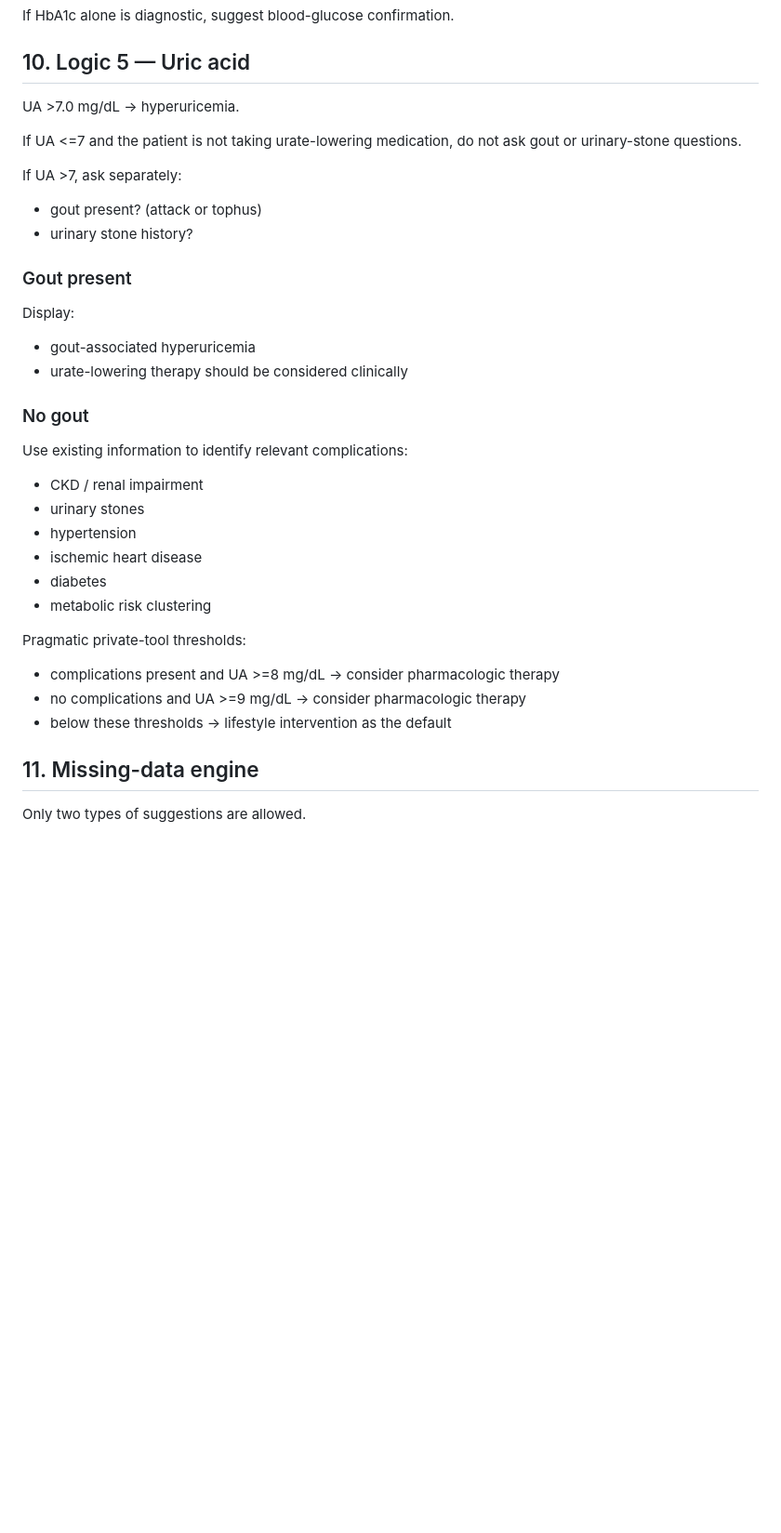
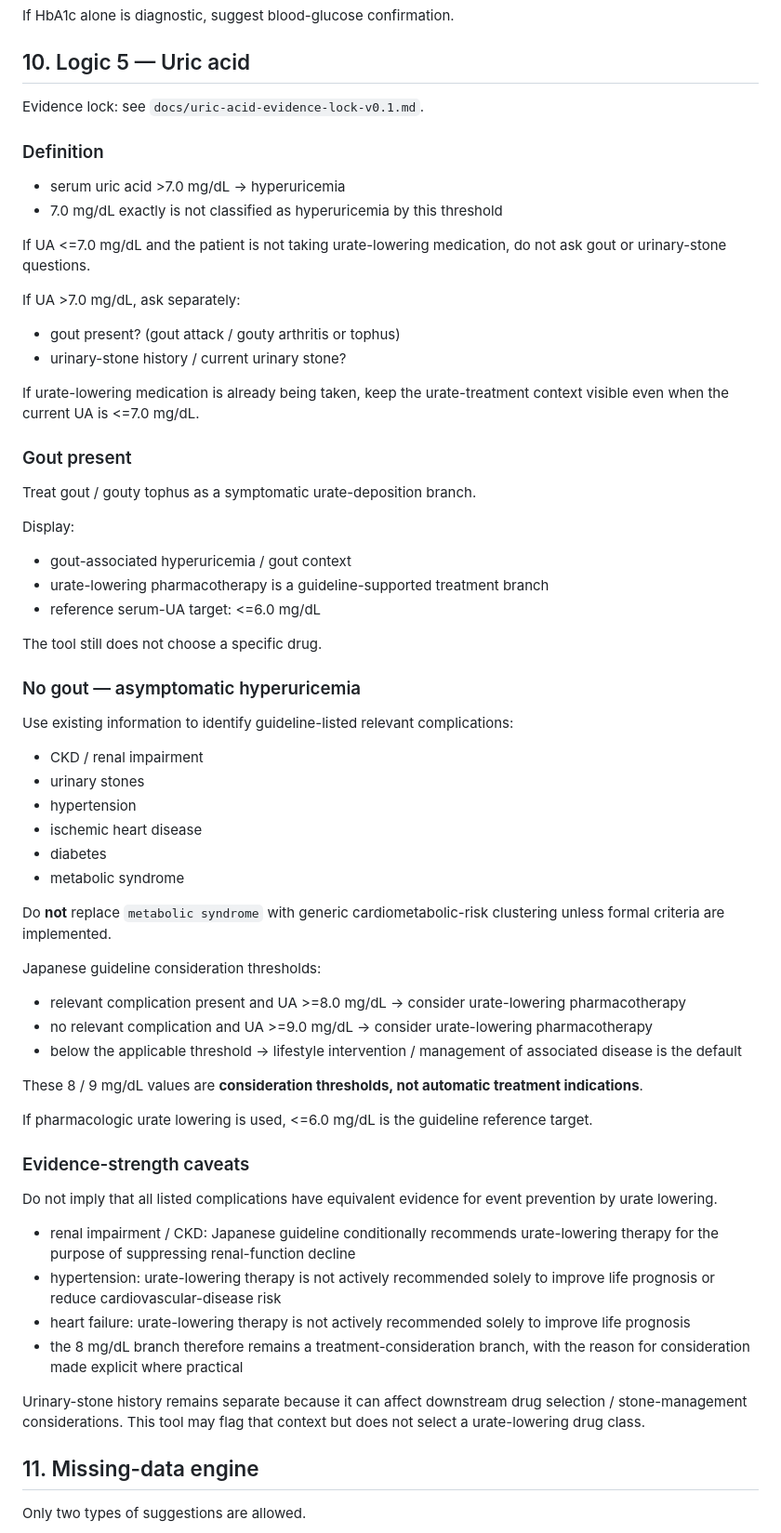
Before and after one commit to oraP-3/MASLD_diagnosis, a Markdown page: docs/spec-v0.3.md, the part around the change. Shown at 93% size. GitHub-like rendering; blank space fills up the shorter version.

Commit message:
docs: lock B2 uric-acid evidence
* docs: relock uric acid clinical rules

* docs: add B2 uric acid evidence lock

```diff
--- a/docs/spec-v0.3.md
+++ b/docs/spec-v0.3.md
@@ -277,34 +277,63 @@ If HbA1c alone is diagnostic, suggest blood-glucose confirmation.
 
 ## 10. Logic 5 — Uric acid
 
-UA >7.0 mg/dL -> hyperuricemia.
+Evidence lock: see `docs/uric-acid-evidence-lock-v0.1.md`.
 
-If UA <=7 and the patient is not taking urate-lowering medication, do not ask gout or urinary-stone questions.
+### Definition
 
-If UA >7, ask separately:
-- gout present? (attack or tophus)
-- urinary stone history?
+- serum uric acid >7.0 mg/dL -> hyperuricemia
+- 7.0 mg/dL exactly is not classified as hyperuricemia by this threshold
+
+If UA <=7.0 mg/dL and the patient is not taking urate-lowering medication, do not ask gout or urinary-stone questions.
+
+If UA >7.0 mg/dL, ask separately:
+- gout present? (gout attack / gouty arthritis or tophus)
+- urinary-stone history / current urinary stone?
+
+If urate-lowering medication is already being taken, keep the urate-treatment context visible even when the current UA is <=7.0 mg/dL.
 
 ### Gout present
 
+Treat gout / gouty tophus as a symptomatic urate-deposition branch.
+
 Display:
-- gout-associated hyperuricemia
-- urate-lowering therapy should be considered clinically
+- gout-associated hyperuricemia / gout context
+- urate-lowering pharmacotherapy is a guideline-supported treatment branch
+- reference serum-UA target: <=6.0 mg/dL
 
-### No gout
+The tool still does not choose a specific drug.
 
-Use existing information to identify relevant complications:
+### No gout — asymptomatic hyperuricemia
+
+Use existing information to identify guideline-listed relevant complications:
 - CKD / renal impairment
 - urinary stones
 - hypertension
 - ischemic heart disease
 - diabetes
-- metabolic risk clustering
+- metabolic syndrome
 
-Pragmatic private-tool thresholds:
-- complications present and UA >=8 mg/dL -> consider pharmacologic therapy
-- no complications and UA >=9 mg/dL -> consider pharmacologic therapy
-- below these thresholds -> lifestyle intervention as the default
+Do **not** replace `metabolic syndrome` with generic cardiometabolic-risk clustering unless formal criteria are implemented.
+
+Japanese guideline consideration thresholds:
+- relevant complication present and UA >=8.0 mg/dL -> consider urate-lowering pharmacotherapy
+- no relevant complication and UA >=9.0 mg/dL -> consider urate-lowering pharmacotherapy
+- below the applicable threshold -> lifestyle intervention / management of associated disease is the default
+
+These 8 / 9 mg/dL values are **consideration thresholds, not automatic treatment indications**.
+
+If pharmacologic urate lowering is used, <=6.0 mg/dL is the guideline reference target.
+
+### Evidence-strength caveats
+
+Do not imply that all listed complications have equivalent evidence for event prevention by urate lowering.
+
+- renal impairment / CKD: Japanese guideline conditionally recommends urate-lowering therapy for the purpose of suppressing renal-function decline
+- hypertension: urate-lowering therapy is not actively recommended solely to improve life prognosis or reduce cardiovascular-disease risk
+- heart failure: urate-lowering therapy is not actively recommended solely to improve life prognosis
+- the 8 mg/dL branch therefore remains a treatment-consideration branch, with the reason for consideration made explicit where practical
+
+Urinary-stone history remains separate because it can affect downstream drug selection / stone-management considerations. This tool may flag that context but does not select a urate-lowering drug class.
 
 ## 11. Missing-data engine
 
```
Also changed, not shown: docs/uric-acid-evidence-lock-v0.1.md (added, +189 -0 lines).
